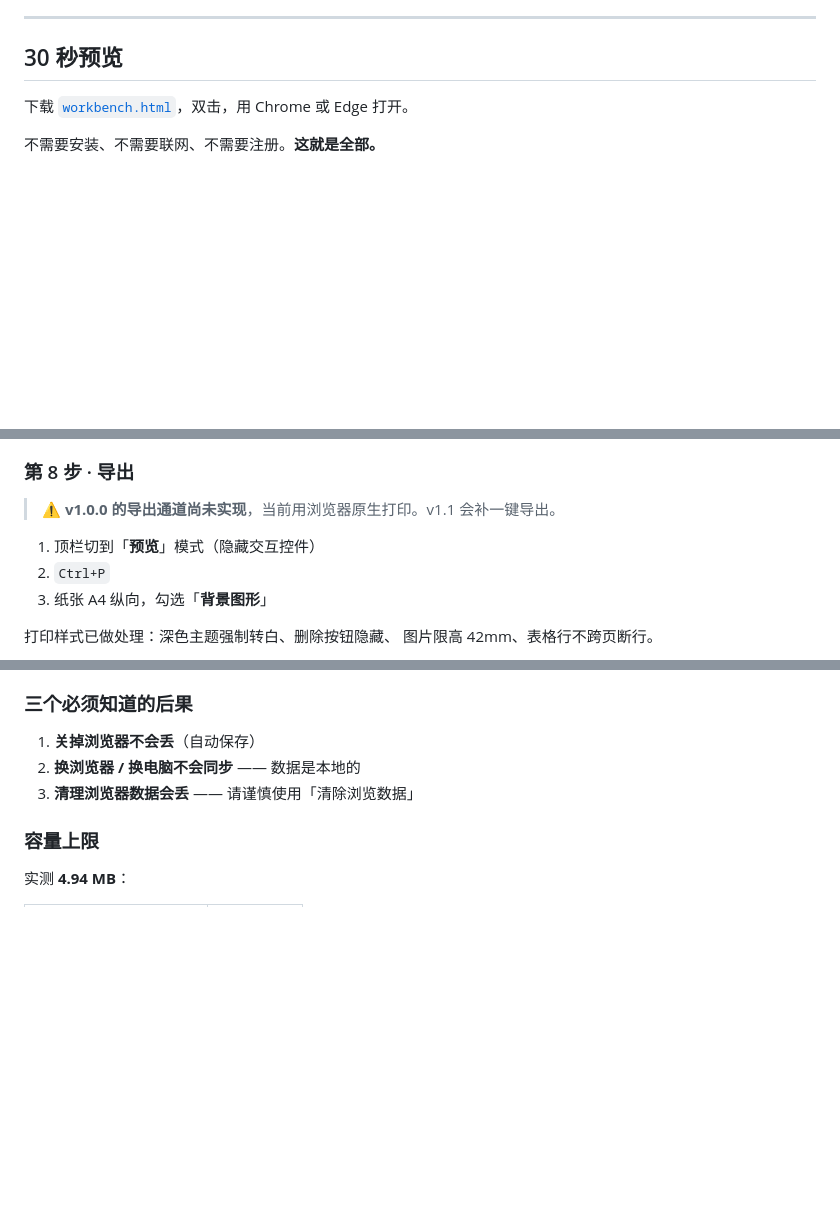
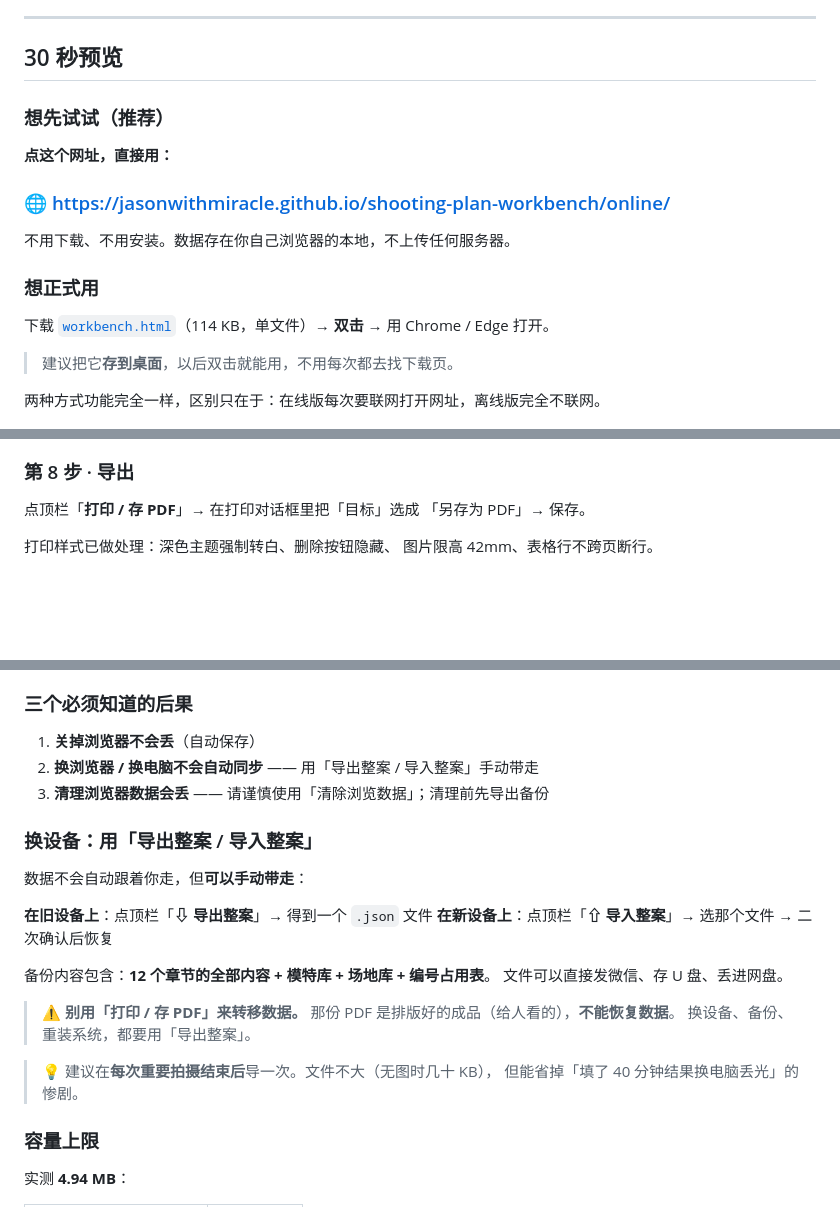
Before and after one commit to JasonWithMiracle/shooting-plan-workbench, a Markdown page: docs/GETTING-STARTED.md, 3 parts joined by grey strips. Rendered like a GitHub page; blank space fills up the shorter version.

Commit message:
docs: v1.0.1 文档更新
- GETTING-STARTED：新增在线版入口、换设备用导出/导入整案的说明
- README：新增「两种用法」区块（在线版/离线版）、修正已知限制表
- CHANGELOG：补v1.0.1 条目

在线版：https://jasonwithmiracle.github.io/shooting-plan-workbench/online/

```diff
--- a/docs/GETTING-STARTED.md
+++ b/docs/GETTING-STARTED.md
@@ -7,9 +7,21 @@
 
 ## 30 秒预览
 
-下载 [`workbench.html`](../workbench.html)，双击，用 Chrome 或 Edge 打开。
+### 想先试试（推荐）
 
-不需要安装、不需要联网、不需要注册。**这就是全部。**
+**点这个网址，直接用：**
+
+### 🌐 https://jasonwithmiracle.github.io/shooting-plan-workbench/online/
+
+不用下载、不用安装。数据存在你自己浏览器的本地，不上传任何服务器。
+
+### 想正式用
+
+下载 [`workbench.html`](../workbench.html)（114 KB，单文件）→ **双击** → 用 Chrome / Edge 打开。
+
+> 建议把它**存到桌面**，以后双击就能用，不用每次都去找下载页。
+
+两种方式功能完全一样，区别只在于：在线版每次要联网打开网址，离线版完全不联网。
 
 ![基本信息](../screenshots/01-basic-info.png)
 
@@ -135,11 +147,8 @@
 
 ### 第 8 步 · 导出
 
-> ⚠️ **v1.0.0 的导出通道尚未实现**，当前用浏览器原生打印。v1.1 会补一键导出。
-
-1. 顶栏切到「**预览**」模式（隐藏交互控件）
-2. `Ctrl+P`
-3. 纸张 A4 纵向，勾选「**背景图形**」
+点顶栏「**打印 / 存 PDF**」→ 在打印对话框里把「目标」选成
+「另存为 PDF」→ 保存。
 
 打印样式已做处理：深色主题强制转白、删除按钮隐藏、
 图片限高 42mm、表格行不跨页断行。
@@ -205,8 +222,25 @@
 ### 三个必须知道的后果
 
 1. **关掉浏览器不会丢**（自动保存）
-2. **换浏览器 / 换电脑不会同步** —— 数据是本地的
-3. **清理浏览器数据会丢** —— 请谨慎使用「清除浏览数据」
+2. **换浏览器 / 换电脑不会自动同步** —— 用「导出整案 / 导入整案」手动带走
+3. **清理浏览器数据会丢** —— 请谨慎使用「清除浏览数据」；清理前先导出备份
+
+### 换设备：用「导出整案 / 导入整案」
+
+数据不会自动跟着你走，但**可以手动带走**：
+
+**在旧设备上**：点顶栏「**⇩ 导出整案**」→ 得到一个 `.json` 文件
+**在新设备上**：点顶栏「**⇧ 导入整案**」→ 选那个文件 → 二次确认后恢复
+
+备份内容包含：**12 个章节的全部内容 + 模特库 + 场地库 + 编号占用表**。
+文件可以直接发微信、存 U 盘、丢进网盘。
+
+> ⚠️ **别用「打印 / 存 PDF」来转移数据。**
+> 那份 PDF 是排版好的成品（给人看的），**不能恢复数据**。
+> 换设备、备份、重装系统，都要用「导出整案」。
+
+> 💡 建议在**每次重要拍摄结束后**导一次。文件不大（无图时几十 KB），
+> 但能省掉「填了 40 分钟结果换电脑丢光」的惨剧。
 
 ### 容量上限
 
```
Also changed, not shown: other parts of docs/GETTING-STARTED.md (+9 -2 lines).
